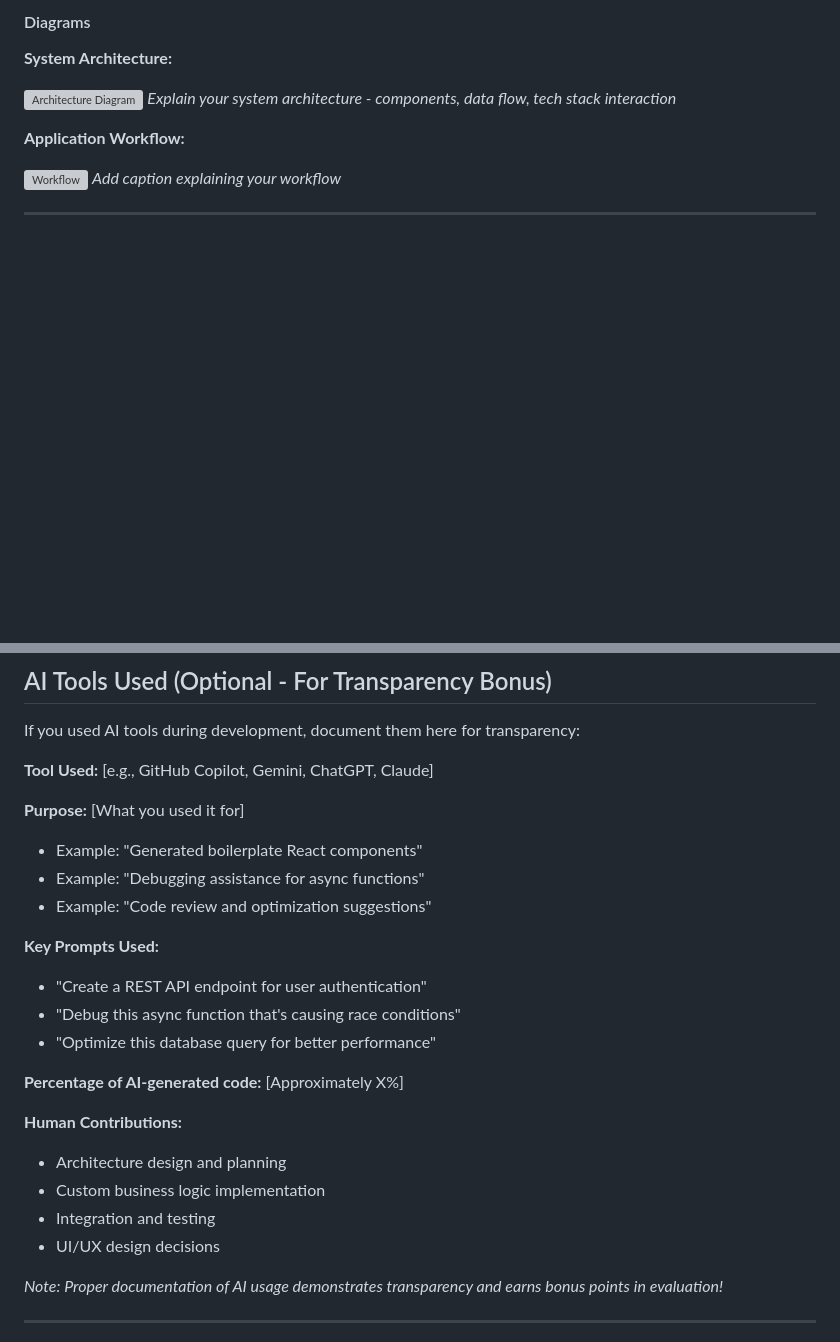
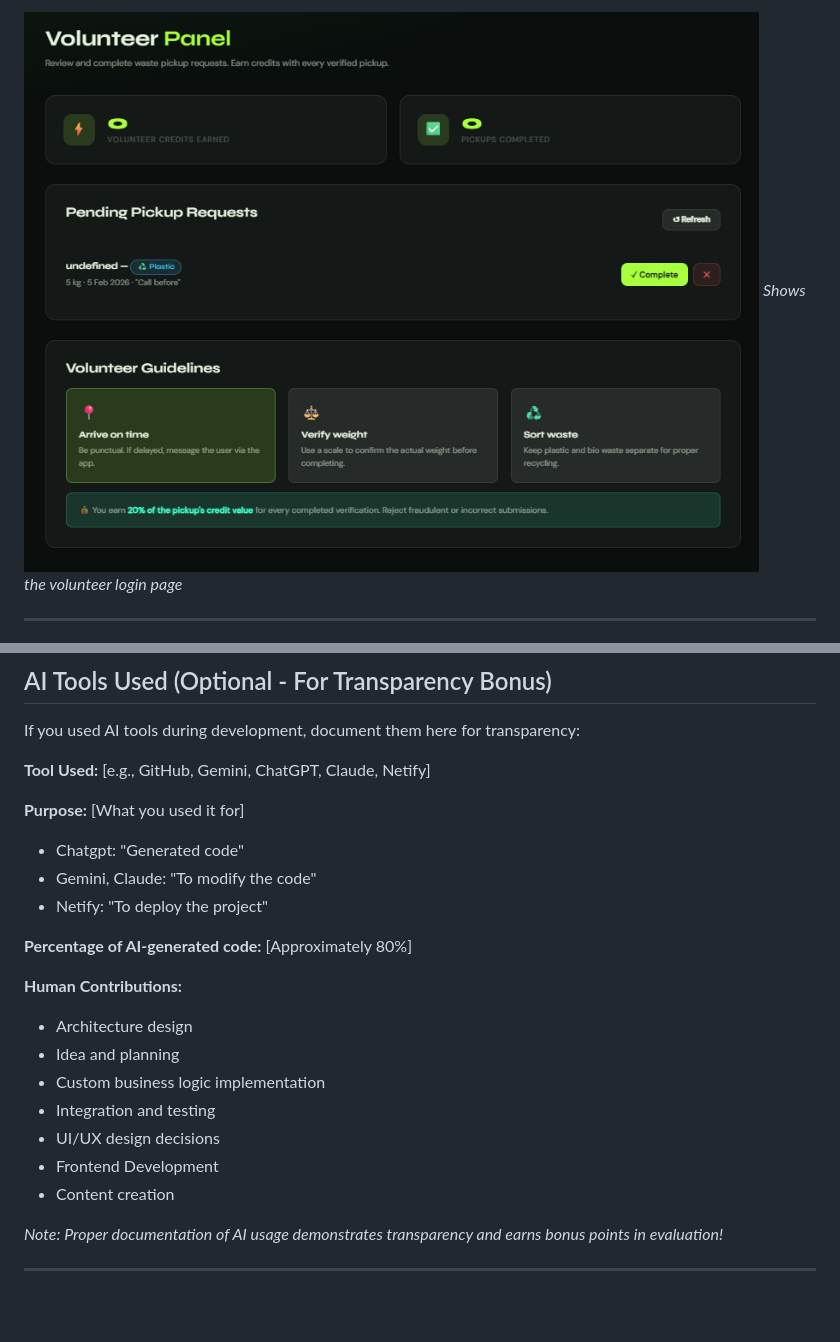
Before and after one commit to niyamaryjoseph2025/Cash4Trash, a Markdown page: README.md, 2 parts joined by grey strips. GitHub-like rendering; pictures changed too: s_app-volunteer.png (added); blank space fills up the shorter version; grey boxes are pictures that could not be loaded.

```diff
--- a/README.md
+++ b/README.md
@@ -86,15 +62,6 @@ List the key features of your project:
 
-#### Diagrams
-
-**System Architecture:**
-
-![Architecture Diagram](docs/architecture.png)
-*Explain your system architecture - components, data flow, tech stack interaction*
-
-**Application Workflow:**
-
-![Workflow](docs/workflow.png)
-*Add caption explaining your workflow*
+![Screenshot3](s_app-volunteer.png)
+*Shows the volunteer login page*
 
 ---
 
@@ -366,25 +86,23 @@ python script.py -v --format json data.json
 
 If you used AI tools during development, document them here for transparency:
 
-**Tool Used:** [e.g., GitHub Copilot, Gemini, ChatGPT, Claude]
+**Tool Used:** [e.g., GitHub, Gemini, ChatGPT, Claude, Netify]
 
 **Purpose:** [What you used it for]
-- Example: "Generated boilerplate React components"
-- Example: "Debugging assistance for async functions"
-- Example: "Code review and optimization suggestions"
+- Chatgpt: "Generated code"
+- Gemini, Claude: "To modify the code"
+- Netify: "To deploy the project"
 
-**Key Prompts Used:**
-- "Create a REST API endpoint for user authentication"
-- "Debug this async function that's causing race conditions"
-- "Optimize this database query for better performance"
-
-**Percentage of AI-generated code:** [Approximately X%]
+**Percentage of AI-generated code:** [Approximately 80%]
 
 **Human Contributions:**
-- Architecture design and planning
+- Architecture design
+- Idea and planning
 - Custom business logic implementation
 - Integration and testing
 - UI/UX design decisions
+- Frontend Development
+- Content creation
 
 *Note: Proper documentation of AI usage demonstrates transparency and earns bonus points in evaluation!*
 
```
Also changed, not shown: other parts of README.md (+9 -280 lines), s_app-homepage.png (added), s_app-user.png (added), s_app-userlogin.png (added), stcs.jpeg (added).
